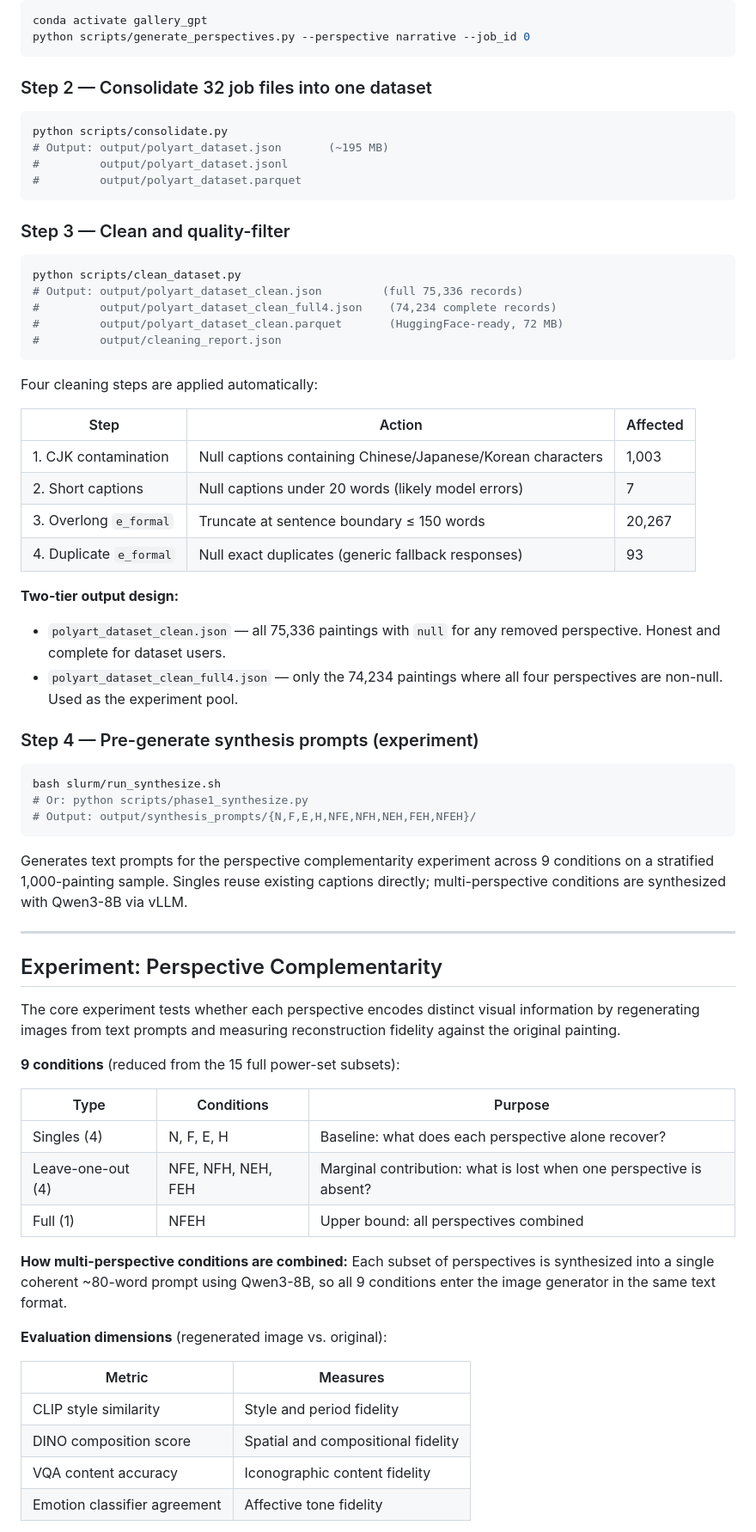
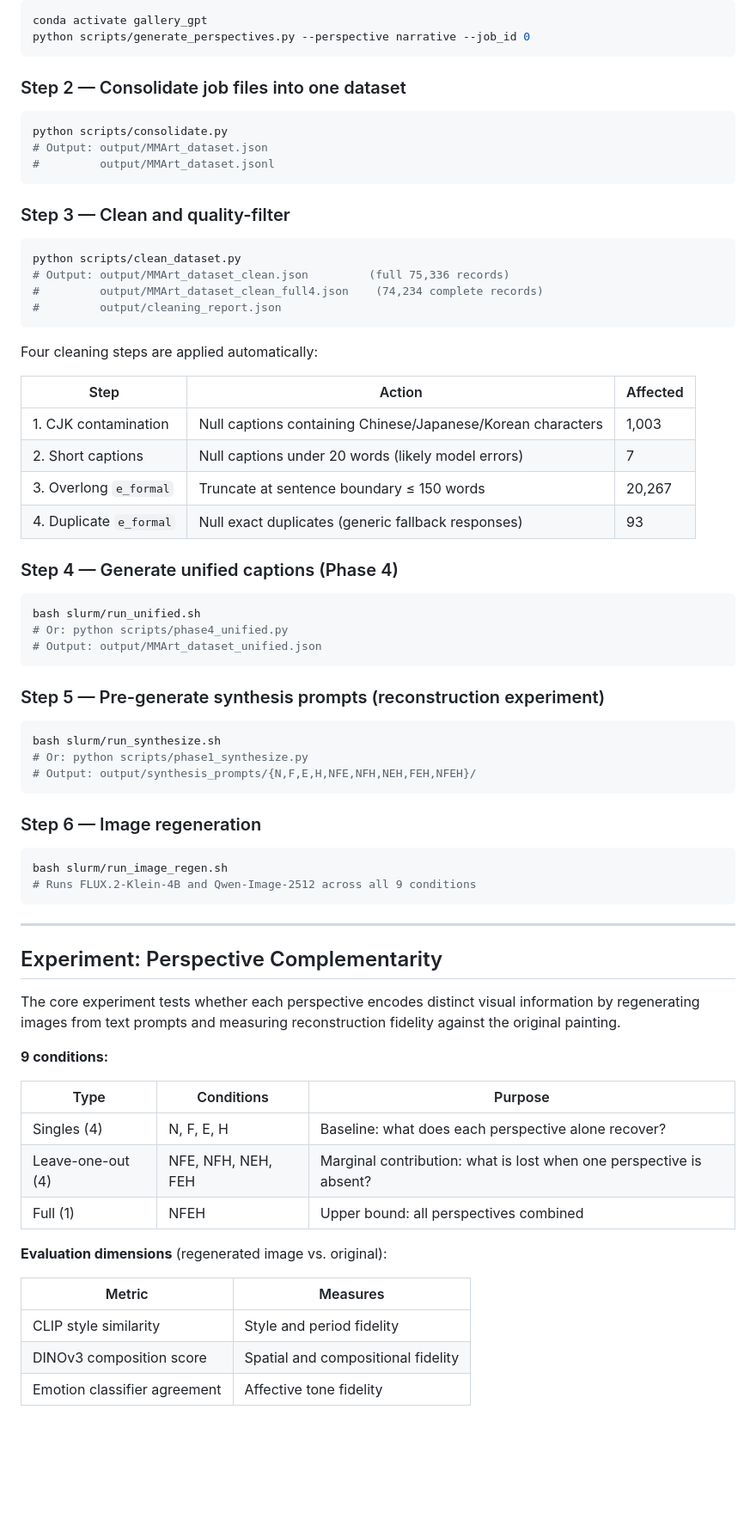
Before and after one commit to ShuaiWang97/MMArt, a Markdown page: README.md, the part around one of its changes. Shown at 86% size. GitHub-like rendering; blank space fills up the shorter version.

````diff
--- a/README.md
+++ b/README.md
@@ -135,22 +136,20 @@ conda activate gallery_gpt
 python scripts/generate_perspectives.py --perspective narrative --job_id 0
 ```
 
-### Step 2 — Consolidate 32 job files into one dataset
+### Step 2 — Consolidate job files into one dataset
 
 ```bash
 python scripts/consolidate.py
-# Output: output/polyart_dataset.json       (~195 MB)
-#         output/polyart_dataset.jsonl
-#         output/polyart_dataset.parquet
+# Output: output/MMArt_dataset.json
+#         output/MMArt_dataset.jsonl
 ```
 
 ### Step 3 — Clean and quality-filter
 
 ```bash
 python scripts/clean_dataset.py
-# Output: output/polyart_dataset_clean.json         (full 75,336 records)
-#         output/polyart_dataset_clean_full4.json    (74,234 complete records)
-#         output/polyart_dataset_clean.parquet       (HuggingFace-ready, 72 MB)
+# Output: output/MMArt_dataset_clean.json         (full 75,336 records)
+#         output/MMArt_dataset_clean_full4.json    (74,234 complete records)
 #         output/cleaning_report.json
 ```
 
@@ -163,11 +162,15 @@ Four cleaning steps are applied automatically:
 | 3. Overlong `e_formal` | Truncate at sentence boundary ≤ 150 words | 20,267 |
 | 4. Duplicate `e_formal` | Null exact duplicates (generic fallback responses) | 93 |
 
-**Two-tier output design:**
-- `polyart_dataset_clean.json` — all 75,336 paintings with `null` for any removed perspective. Honest and complete for dataset users.
-- `polyart_dataset_clean_full4.json` — only the 74,234 paintings where all four perspectives are non-null. Used as the experiment pool.
+### Step 4 — Generate unified captions (Phase 4)
 
-### Step 4 — Pre-generate synthesis prompts (experiment)
+```bash
+bash slurm/run_unified.sh
+# Or: python scripts/phase4_unified.py
+# Output: output/MMArt_dataset_unified.json
+```
+
+### Step 5 — Pre-generate synthesis prompts (reconstruction experiment)
 
 ```bash
 bash slurm/run_synthesize.sh
@@ -175,7 +178,12 @@ bash slurm/run_synthesize.sh
 # Output: output/synthesis_prompts/{N,F,E,H,NFE,NFH,NEH,FEH,NFEH}/
 ```
 
-Generates text prompts for the perspective complementarity experiment across 9 conditions on a stratified 1,000-painting sample. Singles reuse existing captions directly; multi-perspective conditions are synthesized with Qwen3-8B via vLLM.
+### Step 6 — Image regeneration
+
+```bash
+bash slurm/run_image_regen.sh
+# Runs FLUX.2-Klein-4B and Qwen-Image-2512 across all 9 conditions
+```
 
 ---
 
@@ -183,7 +191,7 @@ Generates text prompts for the perspective complementarity experiment across 9 c
 
 The core experiment tests whether each perspective encodes distinct visual information by regenerating images from text prompts and measuring reconstruction fidelity against the original painting.
 
-**9 conditions** (reduced from the 15 full power-set subsets):
+**9 conditions:**
 
 | Type | Conditions | Purpose |
 |---|---|---|
@@ -191,13 +199,10 @@ The core experiment tests whether each perspective encodes distinct visual infor
 | Leave-one-out (4) | NFE, NFH, NEH, FEH | Marginal contribution: what is lost when one perspective is absent? |
 | Full (1) | NFEH | Upper bound: all perspectives combined |
 
-**How multi-perspective conditions are combined:** Each subset of perspectives is synthesized into a single coherent ~80-word prompt using Qwen3-8B, so all 9 conditions enter the image generator in the same text format.
-
 **Evaluation dimensions** (regenerated image vs. original):
 
 | Metric | Measures |
 |---|---|
 | CLIP style similarity | Style and period fidelity |
-| DINO composition score | Spatial and compositional fidelity |
-| VQA content accuracy | Iconographic content fidelity |
+| DINOv3 composition score | Spatial and compositional fidelity |
 | Emotion classifier agreement | Affective tone fidelity |
````
Also changed, not shown: other parts of README.md (+52 -62 lines).
